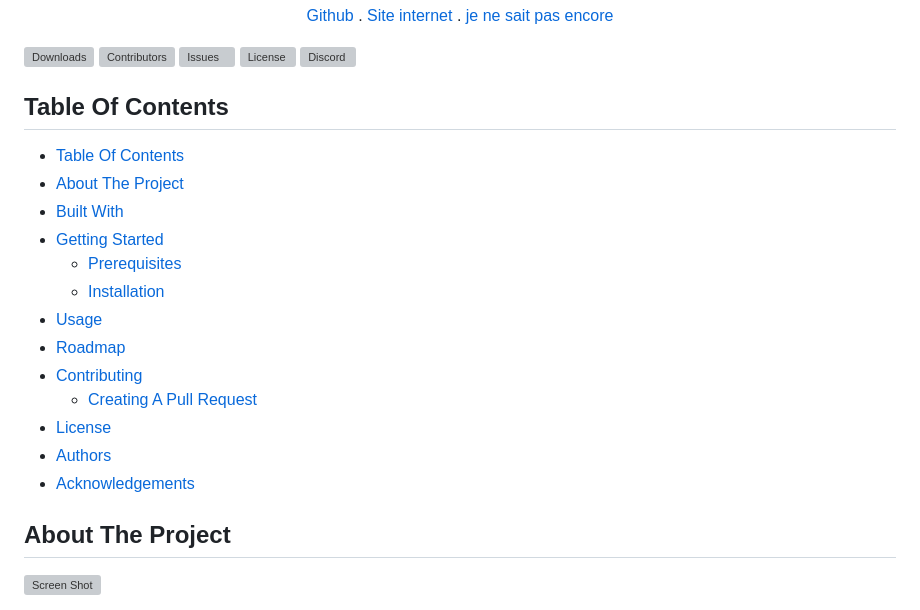
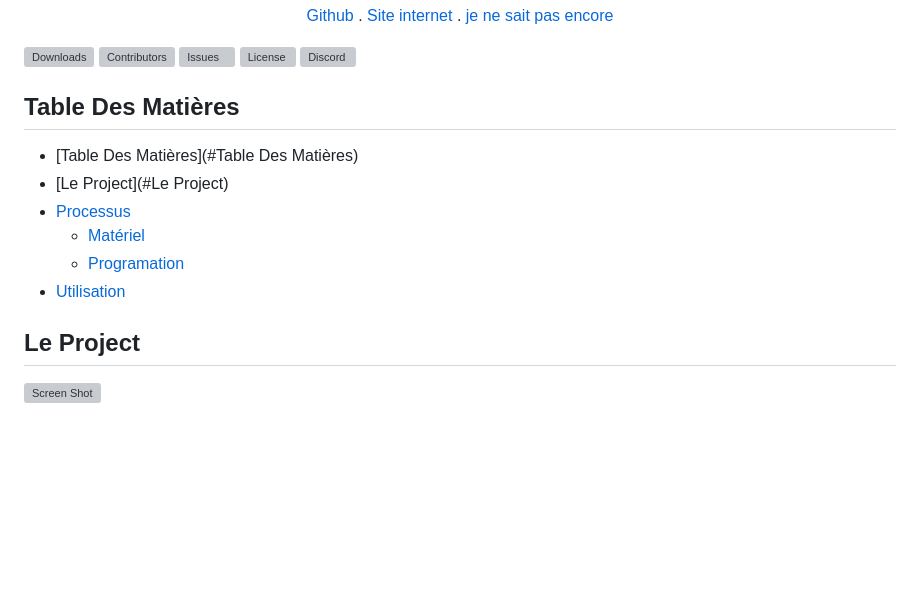
Before and after one commit to maxoulamenace/pollucapt, a Markdown page: README.md, the part around one of its changes. Drawn GitHub-style; blank space fills up the shorter version; grey boxes are pictures that could not be loaded.

```diff
--- a/README.md
+++ b/README.md
@@ -28,21 +28,14 @@ Pollucapt est un project qui consite en l'affichage de la pollution (O3) sur une
 
 ![Downloads](https://img.shields.io/github/downloads/maxoulamenace/pollucapt/total) ![Contributors](https://img.shields.io/github/contributors/maxoulamenace/pollucapt?color=dark-green) ![Issues](https://img.shields.io/github/issues/maxoulamenace/pollucapt) ![License](https://img.shields.io/github/license/maxoulamenace/pollucapt) [![Discord](https://img.shields.io/discord/1031978384575709195)](https://discord.gg/qfE7XqJ)
 
-## Table Of Contents
+## Table Des Matières
 
-- [Table Of Contents](#table-of-contents)
-- [About The Project](#about-the-project)
-- [Built With](#built-with)
-- [Getting Started](#getting-started)
-  - [Prerequisites](#prerequisites)
-  - [Installation](#installation)
-- [Usage](#usage)
-- [Roadmap](#roadmap)
-- [Contributing](#contributing)
-  - [Creating A Pull Request](#creating-a-pull-request)
-- [License](#license)
-- [Authors](#authors)
-- [Acknowledgements](#acknowledgements)
+- [Table Des Matières](#Table Des Matières)
+- [Le Project](#Le Project)
+- [Processus](#getting-started)
+  - [Matériel](#prerequisites)
+  - [Programation](#installation)
+- [Utilisation](#usage)
 
-## About The Project
+## Le Project
 
```
Also changed, not shown: other parts of README.md (+2 -12 lines).
